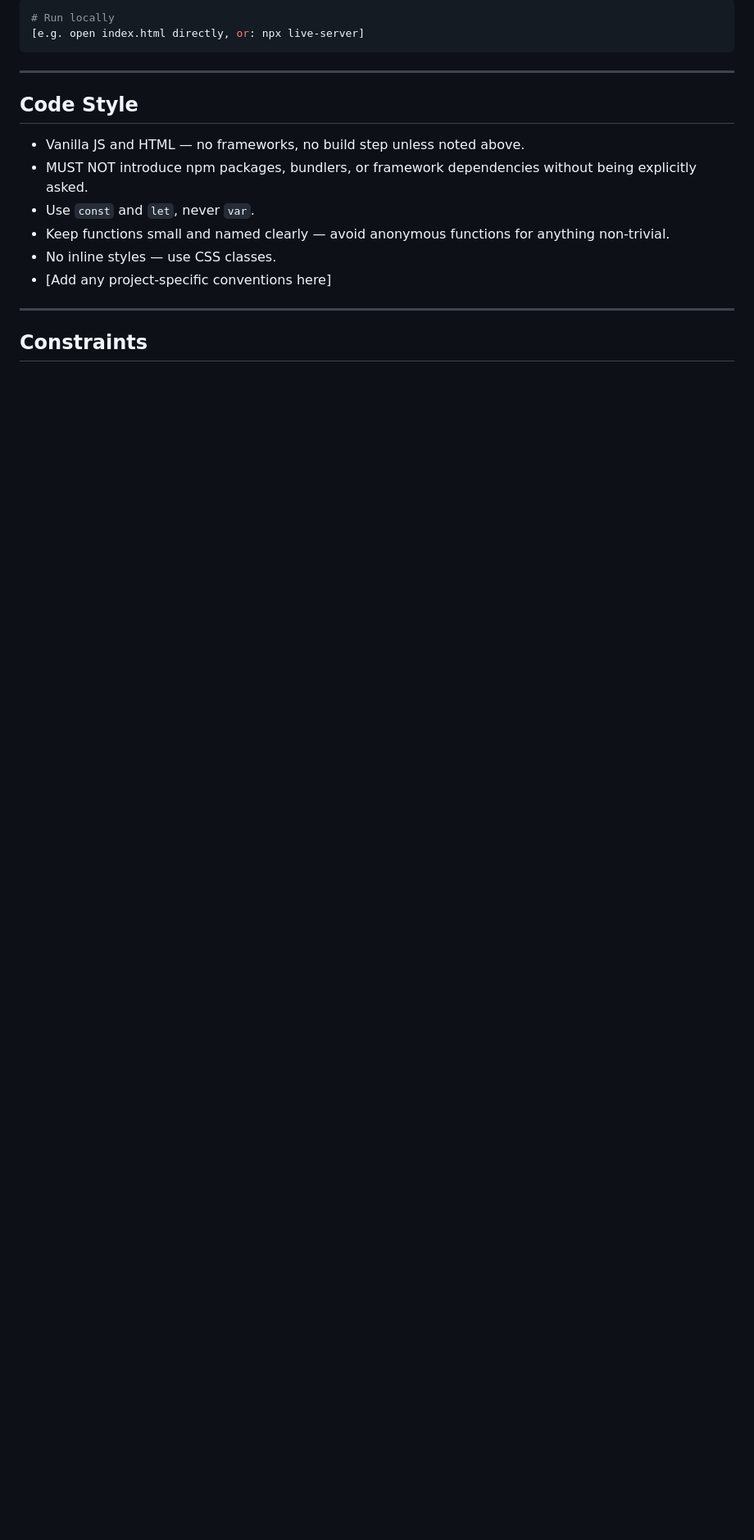
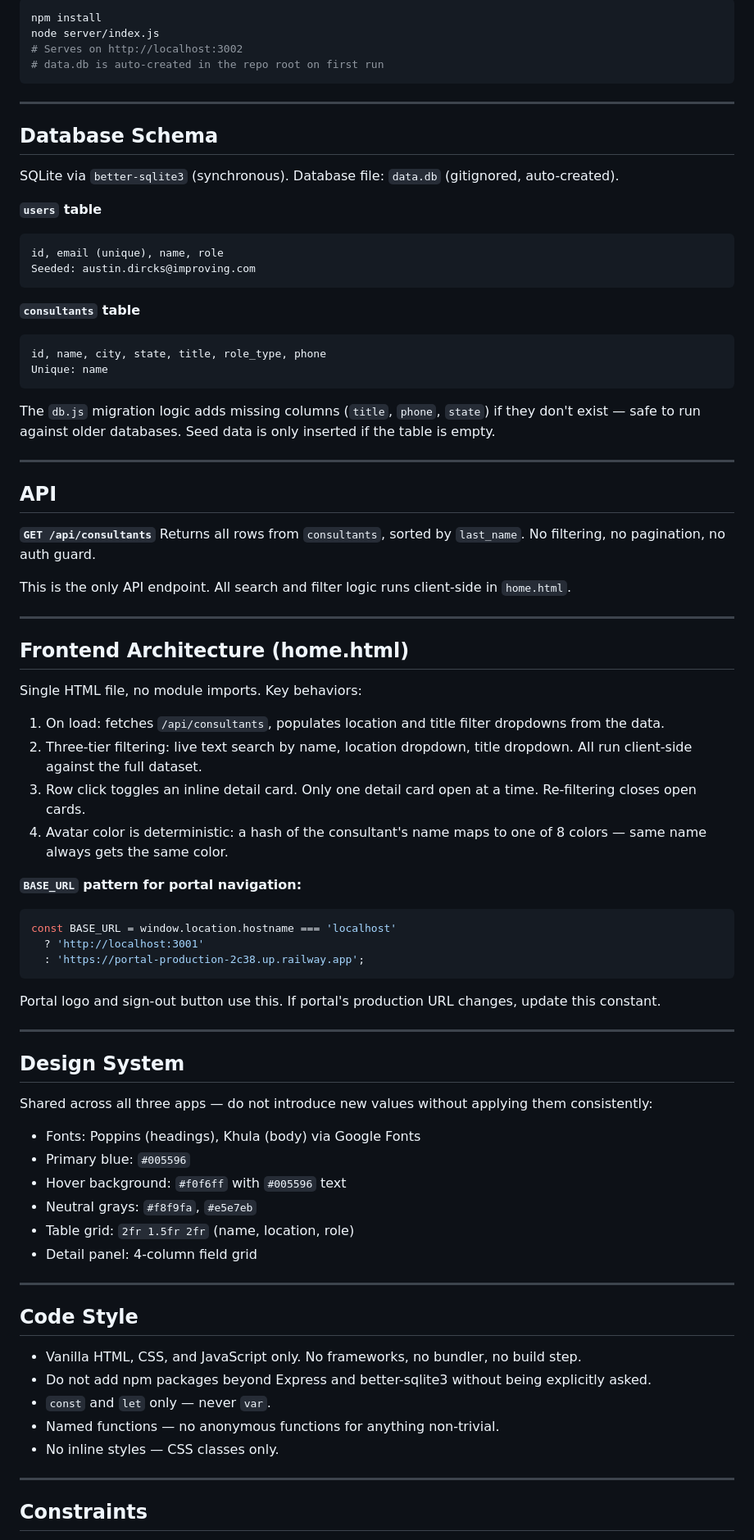
Before and after one commit to adircksimproving/consultant-directory-app, a Markdown page: Claude.md, the part around one of its changes. Shown at 82% size. Drawn GitHub-style; blank space fills up the shorter version.

````diff
--- a/Claude.md
+++ b/Claude.md
@@ -54,19 +63,80 @@ Key files to read before making broad changes:
 
 ```bash
-# Run locally
-[e.g. open index.html directly, or: npx live-server]
+npm install
+node server/index.js
+# Serves on http://localhost:3002
+# data.db is auto-created in the repo root on first run
 ```
+
+---
+
+## Database Schema
+
+SQLite via `better-sqlite3` (synchronous). Database file: `data.db` (gitignored, auto-created).
+
+**`users` table**
+```
+id, email (unique), name, role
+Seeded: austin.dircks@improving.com
+```
+
+**`consultants` table**
+```
+id, name, city, state, title, role_type, phone
+Unique: name
+```
+
+The `db.js` migration logic adds missing columns (`title`, `phone`, `state`) if they don't exist — safe to run against older databases. Seed data is only inserted if the table is empty.
+
+---
+
+## API
+
+**`GET /api/consultants`**
+Returns all rows from `consultants`, sorted by `last_name`. No filtering, no pagination, no auth guard.
+
+This is the only API endpoint. All search and filter logic runs client-side in `home.html`.
+
+---
+
+## Frontend Architecture (home.html)
+
+Single HTML file, no module imports. Key behaviors:
+
+1. On load: fetches `/api/consultants`, populates location and title filter dropdowns from the data.
+2. Three-tier filtering: live text search by name, location dropdown, title dropdown. All run client-side against the full dataset.
+3. Row click toggles an inline detail card. Only one detail card open at a time. Re-filtering closes open cards.
+4. Avatar color is deterministic: a hash of the consultant's name maps to one of 8 colors — same name always gets the same color.
+
+**`BASE_URL` pattern for portal navigation:**
+```js
+const BASE_URL = window.location.hostname === 'localhost'
+  ? 'http://localhost:3001'
+  : 'https://portal-production-2c38.up.railway.app';
+```
+Portal logo and sign-out button use this. If portal's production URL changes, update this constant.
+
+---
+
+## Design System
+
+Shared across all three apps — do not introduce new values without applying them consistently:
+- Fonts: Poppins (headings), Khula (body) via Google Fonts
+- Primary blue: `#005596`
+- Hover background: `#f0f6ff` with `#005596` text
+- Neutral grays: `#f8f9fa`, `#e5e7eb`
+- Table grid: `2fr 1.5fr 2fr` (name, location, role)
+- Detail panel: 4-column field grid
 
 ---
 
 ## Code Style
 
-- Vanilla JS and HTML — no frameworks, no build step unless noted above.
-- MUST NOT introduce npm packages, bundlers, or framework dependencies without being explicitly asked.
-- Use `const` and `let`, never `var`.
-- Keep functions small and named clearly — avoid anonymous functions for anything non-trivial.
-- No inline styles — use CSS classes.
-- [Add any project-specific conventions here]
+- Vanilla HTML, CSS, and JavaScript only. No frameworks, no bundler, no build step.
+- Do not add npm packages beyond Express and better-sqlite3 without being explicitly asked.
+- `const` and `let` only — never `var`.
+- Named functions — no anonymous functions for anything non-trivial.
+- No inline styles — CSS classes only.
 
 ---
 
````
Also changed, not shown: other parts of Claude.md (+57 -40 lines).
